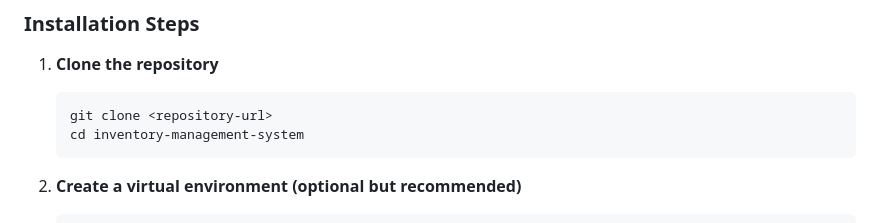
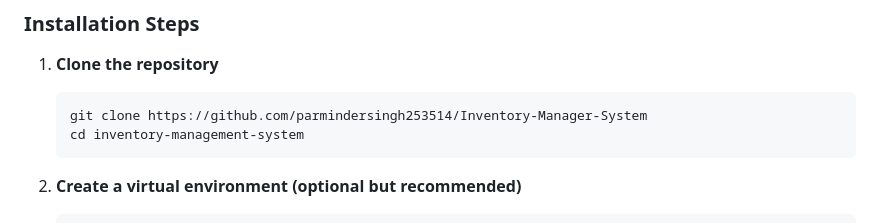
Before and after one commit to parmindersingh253514/Inventory-Manager-System, a Markdown page: README.md, the part around the change. Drawn GitHub-style.

Commit message:
Update repository URL in installation steps

````diff
--- a/README.md
+++ b/README.md
@@ -122,7 +122,7 @@ inventory-management-system/
 
 1. **Clone the repository**
    ```bash
-   git clone <repository-url>
+   git clone https://github.com/parmindersingh253514/Inventory-Manager-System
    cd inventory-management-system
    ```
 
````
